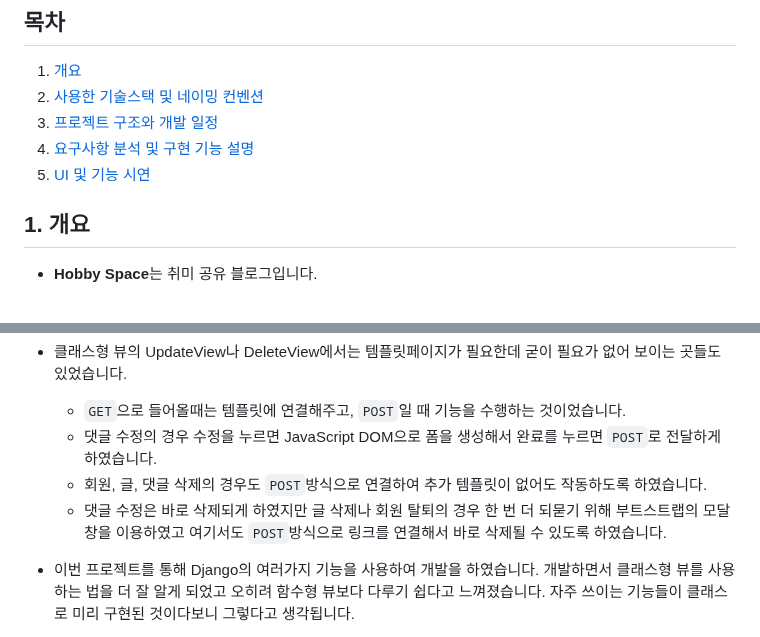
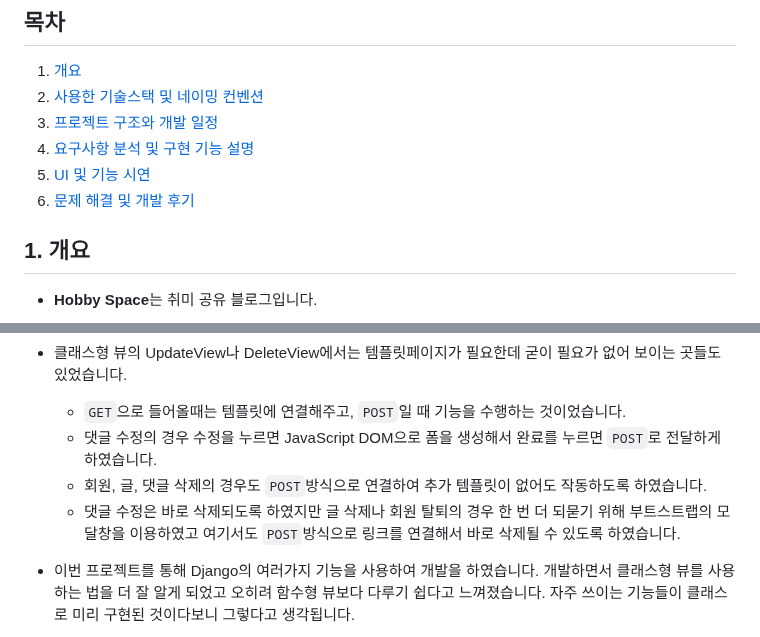
Before and after one commit to Haesun-Pyeon/django-blog, a Markdown page: README.md, 2 parts joined by grey strips. Drawn GitHub-style.

Commit message:
📝 Update: README 수정

```diff
--- a/README.md
+++ b/README.md
@@ -6,6 +6,7 @@
 3. [프로젝트 구조와 개발 일정](#3-프로젝트-구조와-개발-일정)
 4. [요구사항 분석 및 구현 기능 설명](#4-요구사항-분석-및-구현-기능-설명)
 5. [UI 및 기능 시연](#5-ui-및-기능-시연)
+6. [문제 해결 및 개발 후기](#6-문제-해결-및-개발-후기)
 
 ## 1. 개요
 
@@ -394,7 +395,7 @@ App: blog                      | Views Function  | HTML File
     - `GET`으로 들어올때는 템플릿에 연결해주고, `POST`일 때 기능을 수행하는 것이었습니다.
     - 댓글 수정의 경우 수정을 누르면 JavaScript DOM으로 폼을 생성해서 완료를 누르면 `POST`로 전달하게 하였습니다.
     - 회원, 글, 댓글 삭제의 경우도 `POST`방식으로 연결하여 추가 템플릿이 없어도 작동하도록 하였습니다.
-    - 댓글 수정은 바로 삭제되게 하였지만 글 삭제나 회원 탈퇴의 경우 한 번 더 되묻기 위해 부트스트랩의 모달창을 이용하였고 여기서도 `POST`방식으로 링크를 연결해서 바로 삭제될 수 있도록 하였습니다.
+    - 댓글 수정은 바로 삭제되도록 하였지만 글 삭제나 회원 탈퇴의 경우 한 번 더 되묻기 위해 부트스트랩의 모달창을 이용하였고 여기서도 `POST`방식으로 링크를 연결해서 바로 삭제될 수 있도록 하였습니다.
 
 - 이번 프로젝트를 통해 Django의 여러가지 기능을 사용하여 개발을 하였습니다. 개발하면서 클래스형 뷰를 사용하는 법을 더 잘 알게 되었고 오히려 함수형 뷰보다 다루기 쉽다고 느껴졌습니다. 자주 쓰이는 기능들이 클래스로 미리 구현된 것이다보니 그렇다고 생각됩니다.
 
```
